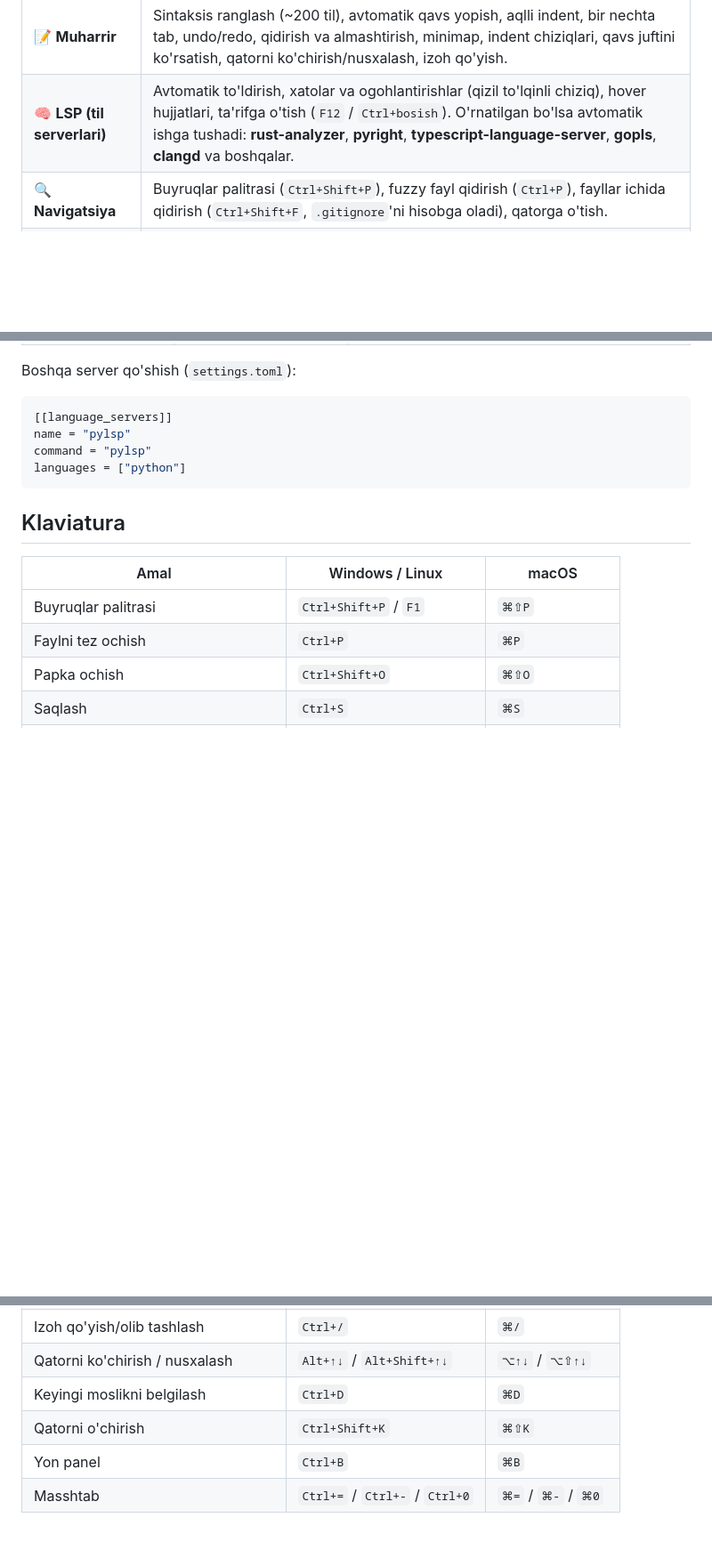
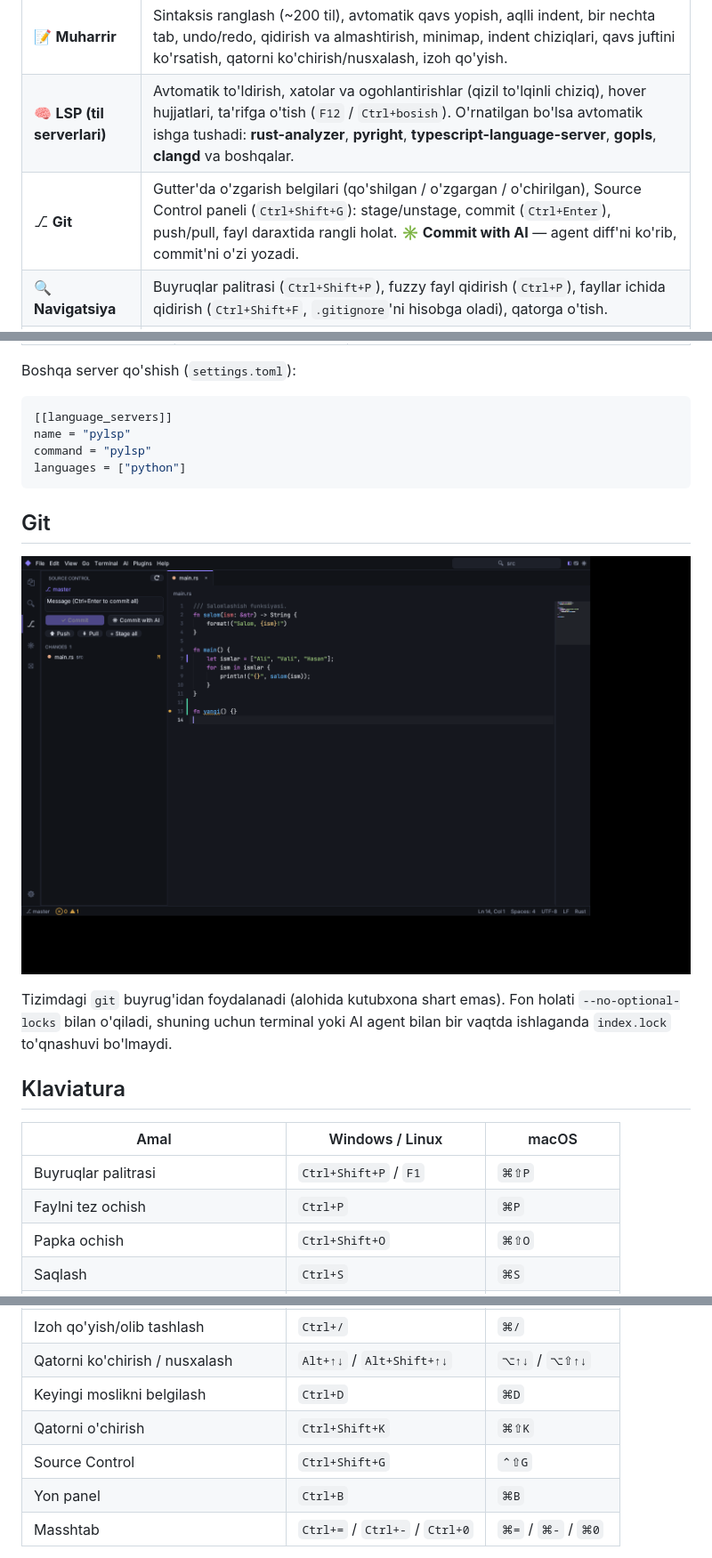
Before and after one commit to abbosjon-dev/code-editor, a Markdown page: README.md, 3 parts joined by grey strips. Shown at 89% size. GitHub-like rendering; pictures changed too: docs/git.png (added); blank space fills up the shorter version.

````diff
--- a/README.md
+++ b/README.md
@@ -16,6 +16,7 @@ macOS, Windows va Linux'da ishlaydi.
 | ⌨ **Terminal** | To'liq terminal emulyatori (PTY: Unix'da openpty, Windows'da ConPTY), 256/truecolor, scrollback, sichqoncha, nusxa olish, bir nechta tab. |
 | 📝 **Muharrir** | Sintaksis ranglash (~200 til), avtomatik qavs yopish, aqlli indent, bir nechta tab, undo/redo, qidirish va almashtirish, minimap, indent chiziqlari, qavs juftini ko'rsatish, qatorni ko'chirish/nusxalash, izoh qo'yish. |
 | 🧠 **LSP (til serverlari)** | Avtomatik to'ldirish, xatolar va ogohlantirishlar (qizil to'lqinli chiziq), hover hujjatlari, ta'rifga o'tish (`F12` / `Ctrl+bosish`). O'rnatilgan bo'lsa avtomatik ishga tushadi: **rust-analyzer**, **pyright**, **typescript-language-server**, **gopls**, **clangd** va boshqalar. |
+| ⎇ **Git** | Gutter'da o'zgarish belgilari (qo'shilgan / o'zgargan / o'chirilgan), Source Control paneli (`Ctrl+Shift+G`): stage/unstage, commit (`Ctrl+Enter`), push/pull, fayl daraxtida rangli holat. **✳ Commit with AI** — agent diff'ni ko'rib, commit'ni o'zi yozadi. |
 | 🔍 **Navigatsiya** | Buyruqlar palitrasi (`Ctrl+Shift+P`), fuzzy fayl qidirish (`Ctrl+P`), fayllar ichida qidirish (`Ctrl+Shift+F`, `.gitignore`'ni hisobga oladi), qatorga o'tish. |
 | 🎨 **Chiroyli UI** | Zenith Midnight (qorong'i) va Daylight (yorug') temalari, 30+ sintaksis temasi, JetBrains Mono + Inter shriftlari. |
 
@@ -85,6 +86,13 @@ command = "pylsp"
 languages = ["python"]
 ```
 
+## Git
+
+![Git](docs/git.png)
+
+Tizimdagi `git` buyrug'idan foydalanadi (alohida kutubxona shart emas). Fon holati `--no-optional-locks` bilan o'qiladi,
+shuning uchun terminal yoki AI agent bilan bir vaqtda ishlaganda `index.lock` to'qnashuvi bo'lmaydi.
+
 ## Klaviatura
 
 | Amal | Windows / Linux | macOS |
@@ -107,6 +115,7 @@ languages = ["python"]
 | Qatorni ko'chirish / nusxalash | `Alt+↑↓` / `Alt+Shift+↑↓` | `⌥↑↓` / `⌥⇧↑↓` |
 | Keyingi moslikni belgilash | `Ctrl+D` | `⌘D` |
 | Qatorni o'chirish | `Ctrl+Shift+K` | `⌘⇧K` |
+| Source Control | `Ctrl+Shift+G` | `⌃⇧G` |
 | Yon panel | `Ctrl+B` | `⌘B` |
 | Masshtab | `Ctrl+=` / `Ctrl+-` / `Ctrl+0` | `⌘=` / `⌘-` / `⌘0` |
 
````
Also changed, not shown: docs/ARCHITECTURE.md (+2 -2 lines), 10 other files.
